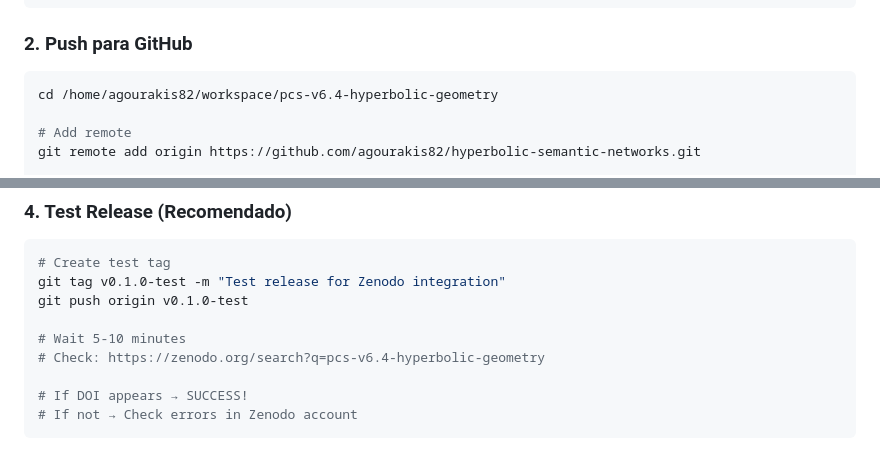
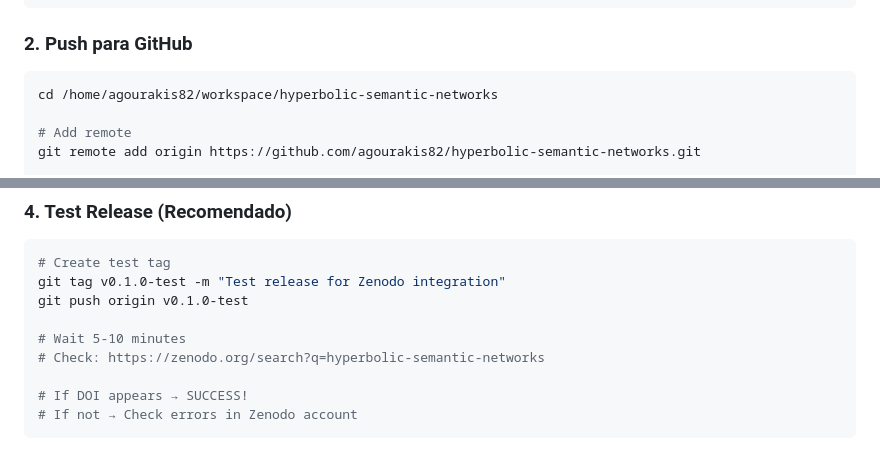
Before and after one commit to agourakis82/hyperbolic-semantic-networks, a Markdown page: ZENODO_INTEGRATION_GUIDE.md, 2 parts joined by grey strips. GitHub-like rendering.

Commit message:
fix: update remaining references to new repository name

````diff
--- a/ZENODO_INTEGRATION_GUIDE.md
+++ b/ZENODO_INTEGRATION_GUIDE.md
@@ -159,7 +159,7 @@ user.email = agourakis82@gmail.com
 ### 2. Push para GitHub
 
 ```bash
-cd /home/agourakis82/workspace/pcs-v6.4-hyperbolic-geometry
+cd /home/agourakis82/workspace/hyperbolic-semantic-networks
 
 # Add remote
 git remote add origin https://github.com/agourakis82/hyperbolic-semantic-networks.git
@@ -185,7 +185,7 @@ git tag v0.1.0-test -m "Test release for Zenodo integration"
 git push origin v0.1.0-test
 
 # Wait 5-10 minutes
-# Check: https://zenodo.org/search?q=pcs-v6.4-hyperbolic-geometry
+# Check: https://zenodo.org/search?q=hyperbolic-semantic-networks
 
 # If DOI appears → SUCCESS!
 # If not → Check errors in Zenodo account
````
